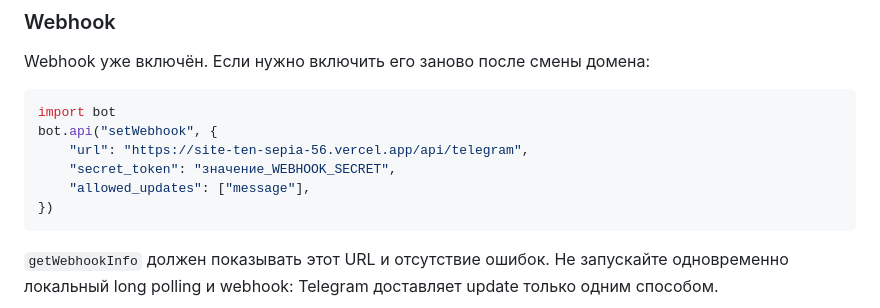
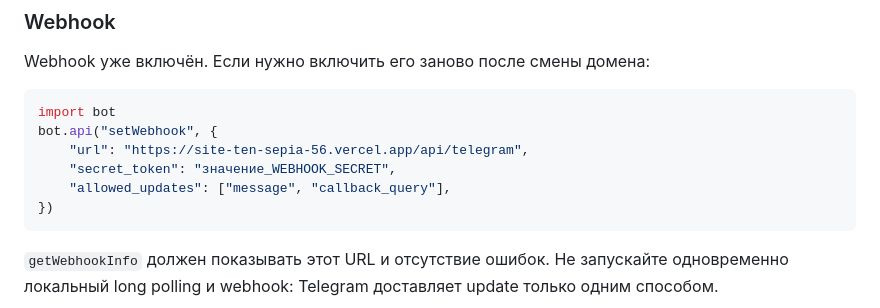
Before and after one commit to Nichkolai/site, a Markdown page: README.md, the part around the change. Drawn GitHub-style.

Commit message:
Document callback query webhook updates

````diff
--- a/README.md
+++ b/README.md
@@ -119,7 +119,7 @@ import bot
 bot.api("setWebhook", {
     "url": "https://site-ten-sepia-56.vercel.app/api/telegram",
     "secret_token": "значение_WEBHOOK_SECRET",
-    "allowed_updates": ["message"],
+    "allowed_updates": ["message", "callback_query"],
 })
 ```
 
````
